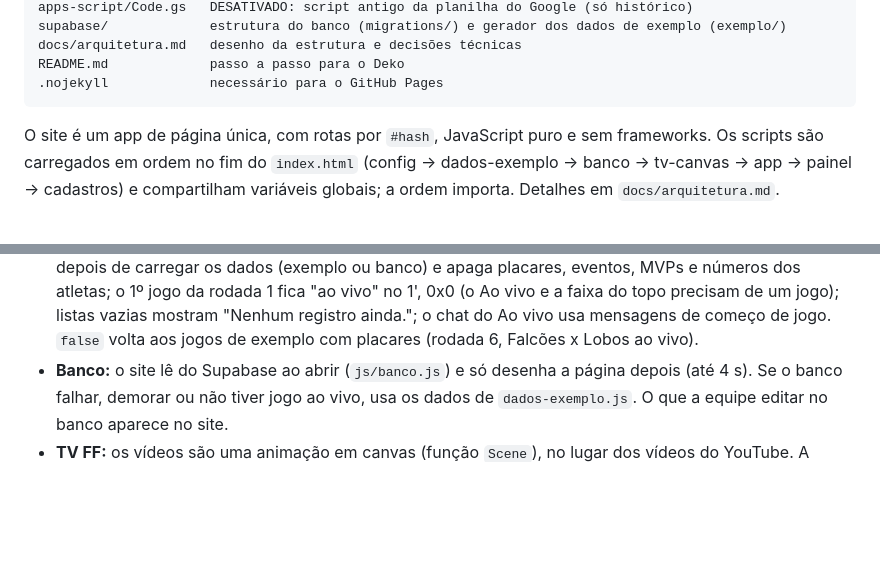
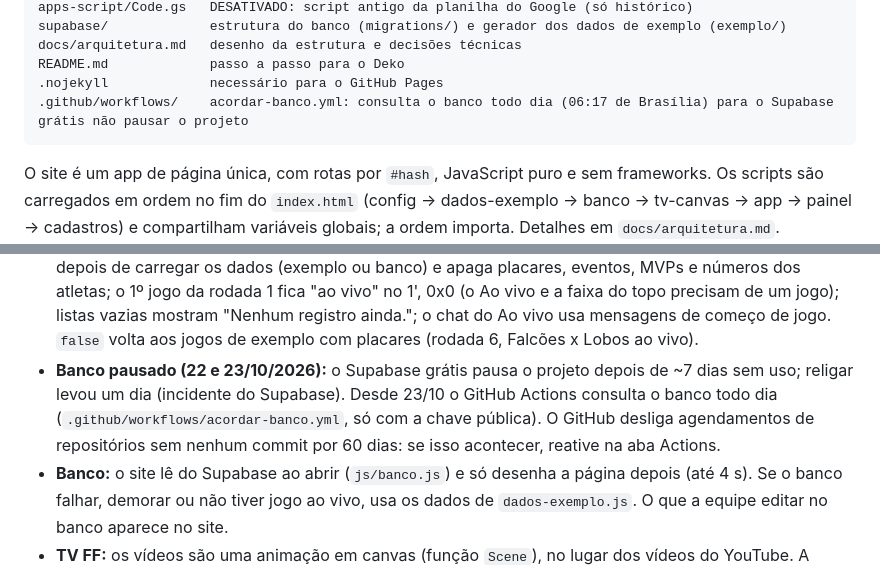
Before and after one commit to dekolmj/ff-soccer-pro-league-site, a Markdown page: CLAUDE.md, 2 parts joined by grey strips. Rendered like a GitHub page; blank space fills up the shorter version.

Commit message:
Documenta a consulta diária ao banco
Co-Authored-By: Claude Opus 5.5 <noreply@anthropic.com>
Claude-Session: https://claude.ai/code/session_011pzQdAqdjRfAsiCu65aShW

````diff
--- a/CLAUDE.md
+++ b/CLAUDE.md
@@ -38,6 +38,7 @@ supabase/             estrutura do banco (migrations/) e gerador dos dados de ex
 docs/arquitetura.md   desenho da estrutura e decisões técnicas
 README.md             passo a passo para o Deko
 .nojekyll             necessário para o GitHub Pages
+.github/workflows/    acordar-banco.yml: consulta o banco todo dia (06:17 de Brasília) para o Supabase grátis não pausar o projeto
 ```
 
 O site é um app de página única, com rotas por `#hash`, JavaScript puro e sem frameworks. Os scripts são carregados em ordem no fim do `index.html` (config → dados-exemplo → banco → tv-canvas → app → painel → cadastros) e compartilham variáveis globais; a ordem importa. Detalhes em `docs/arquitetura.md`.
@@ -58,6 +59,7 @@ O site é um app de página única, com rotas por `#hash`, JavaScript puro e sem
 - **Menu:** Libertadores FF · FF Pro League (o link da `#a-league`; chamava "League" até 21/10/2026) · Campeonato · Ao vivo, mais os botões Pré-inscrição e Entrar. O logo leva a `#inicio`.
 - **Botões Pré-inscrição e Entrar escondidos** (`CONFIG.BOTOES_PRE_E_ENTRAR:false`, pedido do Deko em 05/10/2026): somem do topo, do menu do celular e do rodapé (`data-pre` no `index.html`, `semBotoes()` no `app.js`). Os endereços `#pre-inscricao` e `#entrar` continuam abrindo para quem tiver o link (a equipe entra por `ffproleague.vercel.app/#entrar`). Logado, a bolinha com a inicial aparece. Com `?demo`, tudo aparece. `true` mostra de novo.
 - **Dados de exemplo:** gerados com semente fixa (`rng(2027)`) em `js/dados-exemplo.js` e copiados para o banco com a marca `exemplo = true` (`node supabase/exemplo/gerar.js` gera o SQL). São 8 times, 20 atletas por time e 9 rodadas. A tabela e a artilharia são calculadas a partir dos jogos. **Temporada zerada desde 22/10/2026** (`CONFIG.TEMPORADA_ZERADA:true`, a pedido do Deko): `zerarTemporada()` no `app.js` roda depois de carregar os dados (exemplo ou banco) e apaga placares, eventos, MVPs e números dos atletas; o 1º jogo da rodada 1 fica "ao vivo" no 1', 0x0 (o Ao vivo e a faixa do topo precisam de um jogo); listas vazias mostram "Nenhum registro ainda."; o chat do Ao vivo usa mensagens de começo de jogo. `false` volta aos jogos de exemplo com placares (rodada 6, Falcões x Lobos ao vivo).
+- **Banco pausado (22 e 23/10/2026):** o Supabase grátis pausa o projeto depois de ~7 dias sem uso; religar levou um dia (incidente do Supabase). Desde 23/10 o GitHub Actions consulta o banco todo dia (`.github/workflows/acordar-banco.yml`, só com a chave pública). O GitHub desliga agendamentos de repositórios sem nenhum commit por 60 dias: se isso acontecer, reative na aba Actions.
 - **Banco:** o site lê do Supabase ao abrir (`js/banco.js`) e só desenha a página depois (até 4 s). Se o banco falhar, demorar ou não tiver jogo ao vivo, usa os dados de `dados-exemplo.js`. O que a equipe editar no banco aparece no site.
 - **TV FF:** os vídeos são uma animação em canvas (função `Scene`), no lugar dos vídeos do YouTube. A seção "Melhores momentos" (replays) foi tirada do Ao vivo e do Início em 21/10/2026, a pedido do Deko: ninguém vai cortar vídeos. O pop-up de vídeo (`openVideo`) ficou no código, sem uso.
 - **Configuração:** fica em `js/config.js` (`VERSAO_TERMOS`, `SUPABASE_URL`, `SUPABASE_KEY`, `ONDA`, `BOTOES_PRE_E_ENTRAR`, `PRE_INSCRICAO`, `TEMPORADA_ZERADA`, `UNIDADES`). A chave é a pública (pode ficar no site; a `service_role` nunca). Sem `SUPABASE_URL`/`SUPABASE_KEY`, o formulário mostra "As pré-inscrições abrem em breve".
````
